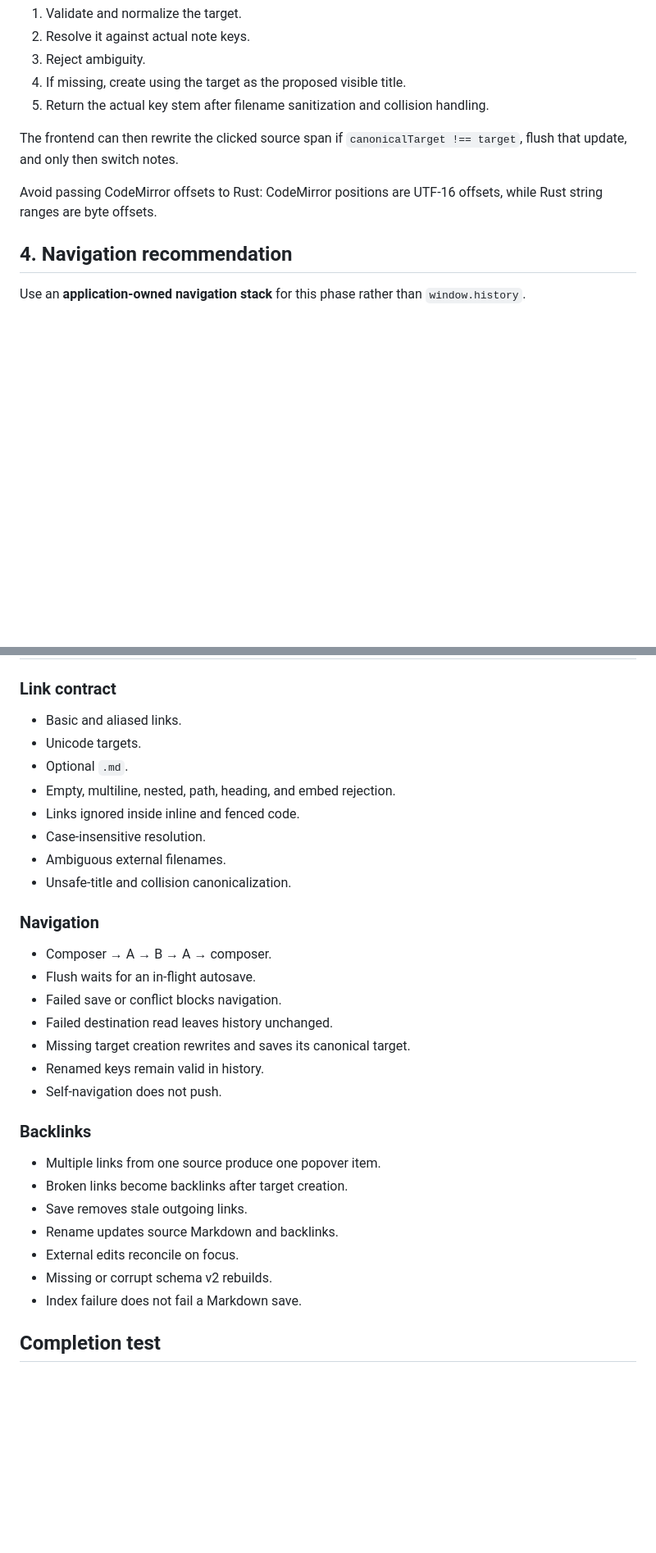
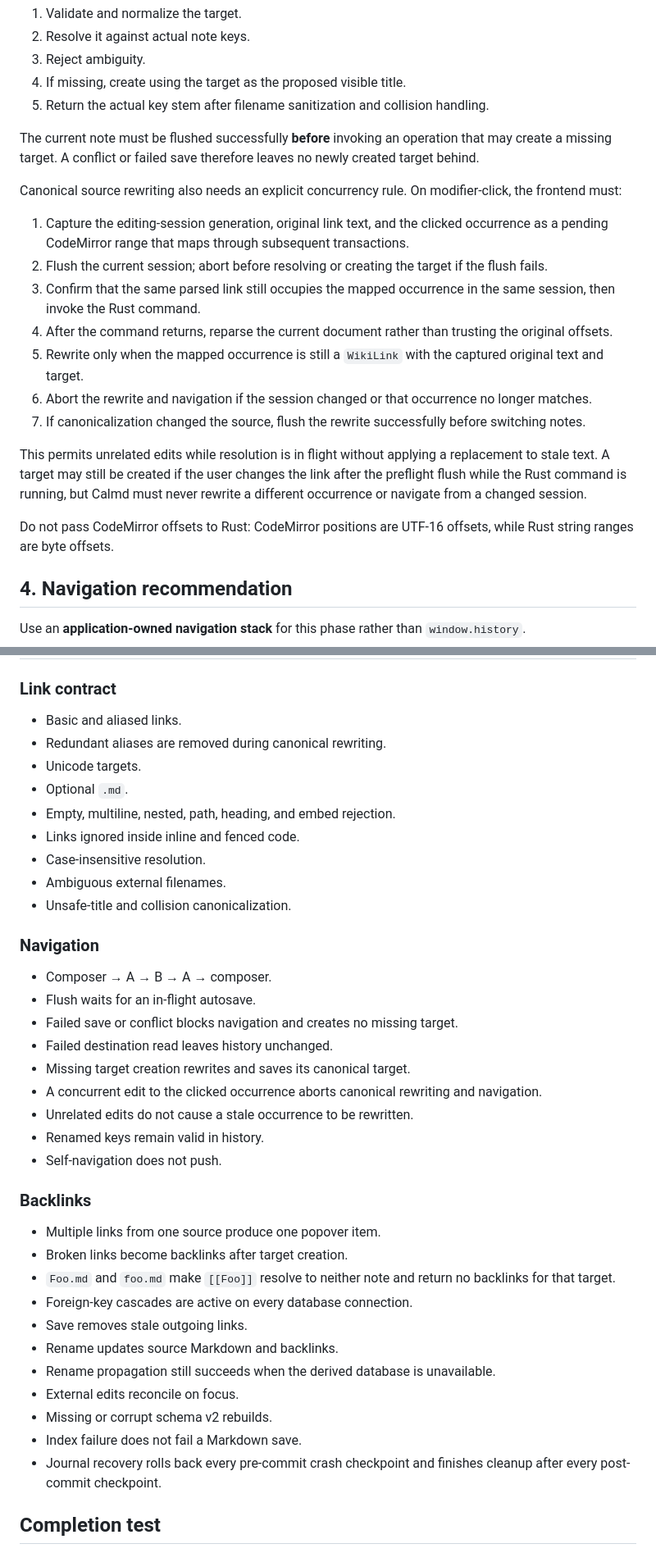
Before and after one commit to suheilOS/calmd, a Markdown page: docs/internal-links-navigation-research.md, 2 parts joined by grey strips. Shown at 82% size. Rendered like a GitHub page; blank space fills up the shorter version.

```diff
--- a/docs/internal-links-navigation-research.md
+++ b/docs/internal-links-navigation-research.md
@@ -139,9 +141,21 @@ Resolution order:
 4. If missing, create using the target as the proposed visible title.
 5. Return the actual key stem after filename sanitization and collision handling.
 
-The frontend can then rewrite the clicked source span if `canonicalTarget !== target`, flush that update, and only then switch notes.
+The current note must be flushed successfully **before** invoking an operation that may create a missing target. A conflict or failed save therefore leaves no newly created target behind.
 
-Avoid passing CodeMirror offsets to Rust: CodeMirror positions are UTF-16 offsets, while Rust string ranges are byte offsets.
+Canonical source rewriting also needs an explicit concurrency rule. On modifier-click, the frontend must:
+
+1. Capture the editing-session generation, original link text, and the clicked occurrence as a pending CodeMirror range that maps through subsequent transactions.
+2. Flush the current session; abort before resolving or creating the target if the flush fails.
+3. Confirm that the same parsed link still occupies the mapped occurrence in the same session, then invoke the Rust command.
+4. After the command returns, reparse the current document rather than trusting the original offsets.
+5. Rewrite only when the mapped occurrence is still a `WikiLink` with the captured original text and target.
+6. Abort the rewrite and navigation if the session changed or that occurrence no longer matches.
+7. If canonicalization changed the source, flush the rewrite successfully before switching notes.
+
+This permits unrelated edits while resolution is in flight without applying a replacement to stale text. A target may still be created if the user changes the link after the preflight flush while the Rust command is running, but Calmd must never rewrite a different occurrence or navigate from a changed session.
+
+Do not pass CodeMirror offsets to Rust: CodeMirror positions are UTF-16 offsets, while Rust string ranges are byte offsets.
 
 ## 4. Navigation recommendation
 
@@ -340,6 +400,7 @@ If this multi-file transaction is considered too large for the phase, weaken ADR
 ### Link contract
 
 - Basic and aliased links.
+- Redundant aliases are removed during canonical rewriting.
 - Unicode targets.
 - Optional `.md`.
 - Empty, multiline, nested, path, heading, and embed rejection.
@@ -352,9 +413,11 @@ If this multi-file transaction is considered too large for the phase, weaken ADR
 
 - Composer → A → B → A → composer.
 - Flush waits for an in-flight autosave.
-- Failed save or conflict blocks navigation.
+- Failed save or conflict blocks navigation and creates no missing target.
 - Failed destination read leaves history unchanged.
 - Missing target creation rewrites and saves its canonical target.
+- A concurrent edit to the clicked occurrence aborts canonical rewriting and navigation.
+- Unrelated edits do not cause a stale occurrence to be rewritten.
 - Renamed keys remain valid in history.
 - Self-navigation does not push.
 
@@ -362,11 +425,15 @@ If this multi-file transaction is considered too large for the phase, weaken ADR
 
 - Multiple links from one source produce one popover item.
 - Broken links become backlinks after target creation.
+- `Foo.md` and `foo.md` make `[[Foo]]` resolve to neither note and return no backlinks for that target.
+- Foreign-key cascades are active on every database connection.
 - Save removes stale outgoing links.
 - Rename updates source Markdown and backlinks.
+- Rename propagation still succeeds when the derived database is unavailable.
 - External edits reconcile on focus.
 - Missing or corrupt schema v2 rebuilds.
 - Index failure does not fail a Markdown save.
+- Journal recovery rolls back every pre-commit crash checkpoint and finishes cleanup after every post-commit checkpoint.
 
 ## Completion test
 
```
Also changed, not shown: other parts of docs/internal-links-navigation-research.md (+60 -11 lines).
